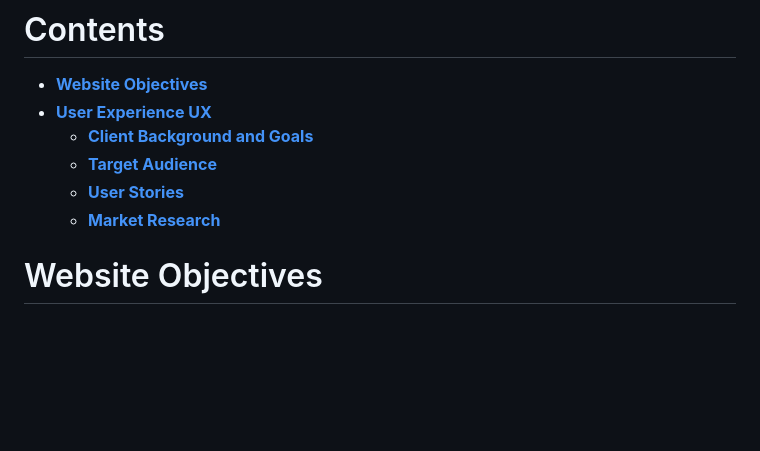
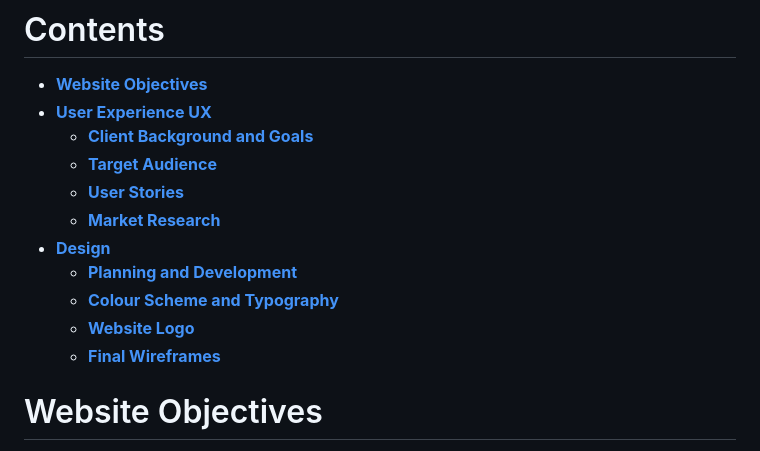
Before and after one commit to SophieMcGee/sophie-mcgee-copywriting, a Markdown page: README.md, the part around the change. GitHub-like rendering; blank space fills up the shorter version.

Commit message:
Update contents section in reademe

```diff
--- a/README.md
+++ b/README.md
@@ -14,6 +14,11 @@ The live site can be viewed here - <a href="https://sophiemcgee.github.io/sophie
     * [**Target Audience**](<#target-audience>)
     * [**User Stories**](<#user-stories>)
     * [**Market Research**](<#market-research>)
+* [**Design**](<#design>)
+    * [**Planning and Development**](<#planning-and-development>)
+    * [**Colour Scheme and Typography**](<#colour-scheme-and-typography>)
+    * [**Website Logo**](<#website-logo>)
+    * [**Final Wireframes**](<#final-wireframes>)
 
 
 
```
